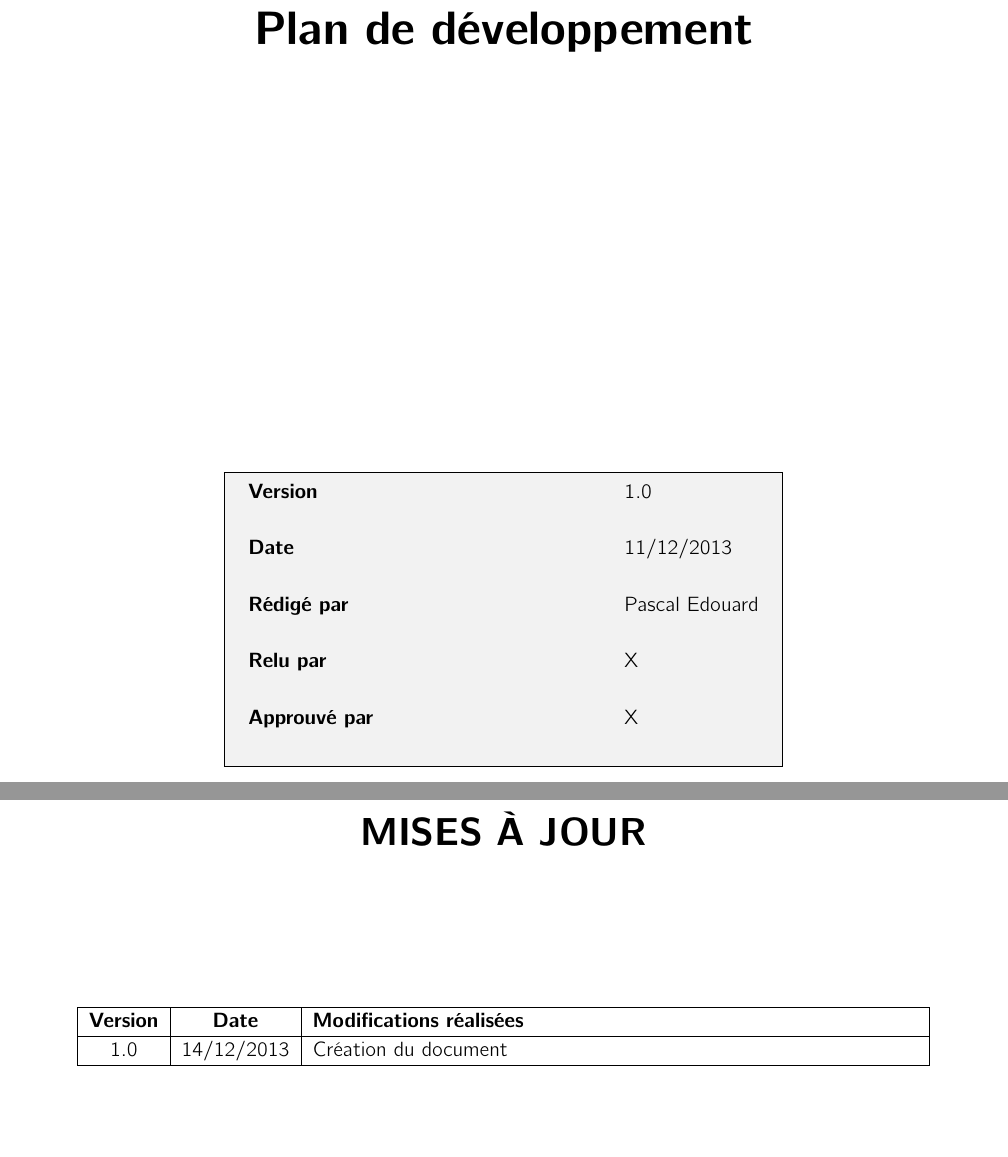
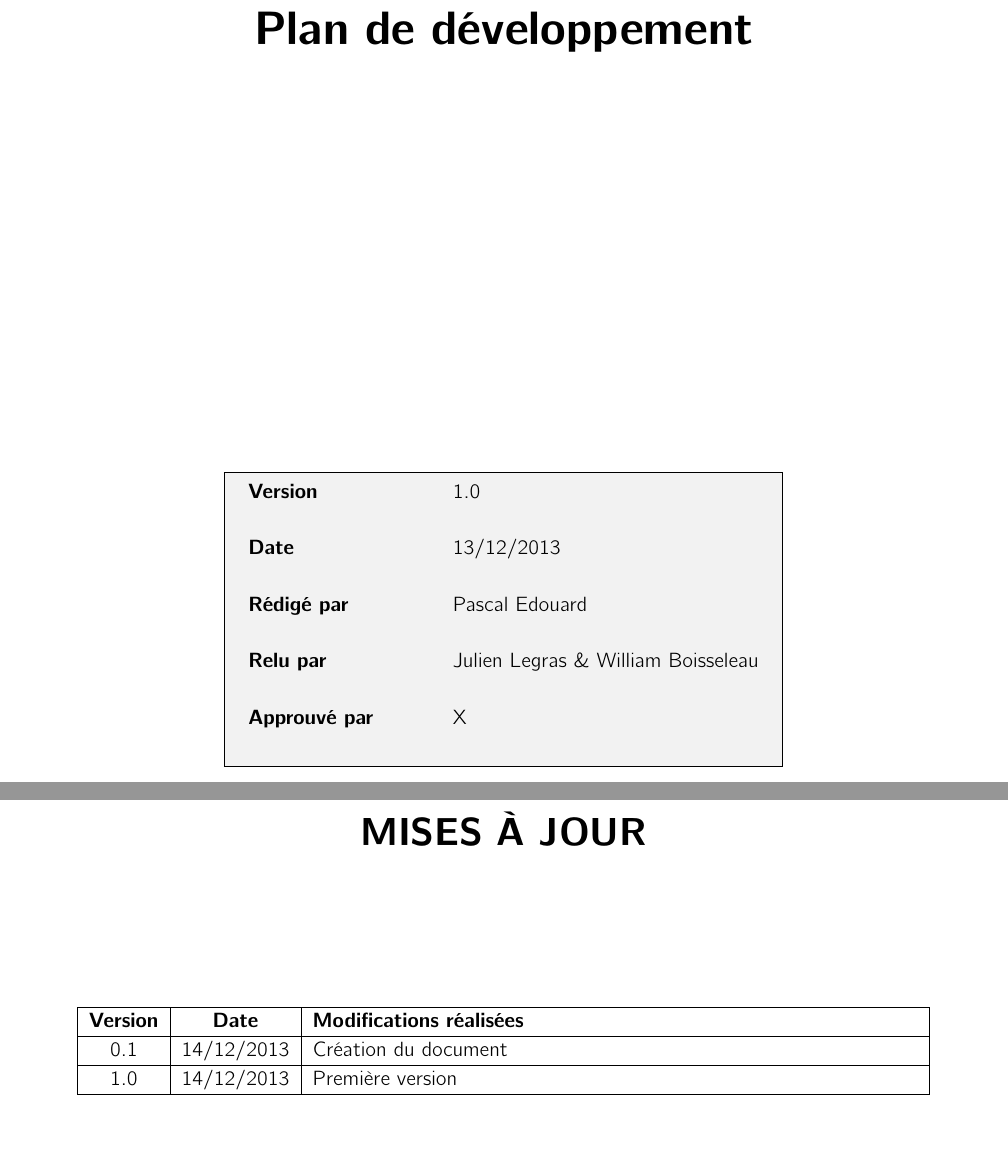
Before and after one commit to RandomGuys/docs, a LaTeX document (PdD/pdd.tex): two parts of pages 1 and 2 of 11, joined at a grey line, cut so that both start at the same text. Compiled offline with pdfLaTeX.

Commit message:
correction et version PDF

```diff
--- a/PdD/pdd.tex
+++ b/PdD/pdd.tex
@@ -49,8 +49,8 @@
 \newcommand{\hmwkDocName}{Plan de développement} % Document name
 
 \newcommand{\version}{1.0} % Document version
-\newcommand{\docDate}{11/12/2013} % Document date
-\newcommand{\checked}{X} % Checker name
+\newcommand{\docDate}{13/12/2013} % Document date
+\newcommand{\checked}{Julien Legras \& William Boisseleau} % Checker name
 \newcommand{\approved}{X} % Approver name
 
 \definecolor{gris}{rgb}{0.95, 0.95, 0.95}
@@ -96,7 +96,9 @@
 	\hline
 	\bfseries{Version} & \bfseries{Date} & \bfseries{Modifications réalisées}\\
 	\hline
-	1.0 & 14/12/2013 & Création du document \\
+	0.1 & 14/12/2013 & Création du document \\
+	\hline
+	1.0 & 14/12/2013 & Première version \\
 	\hline
 	\end{tabularx}
 \end{center}
```
Also changed, not shown: PdD/pdd.pdf.
